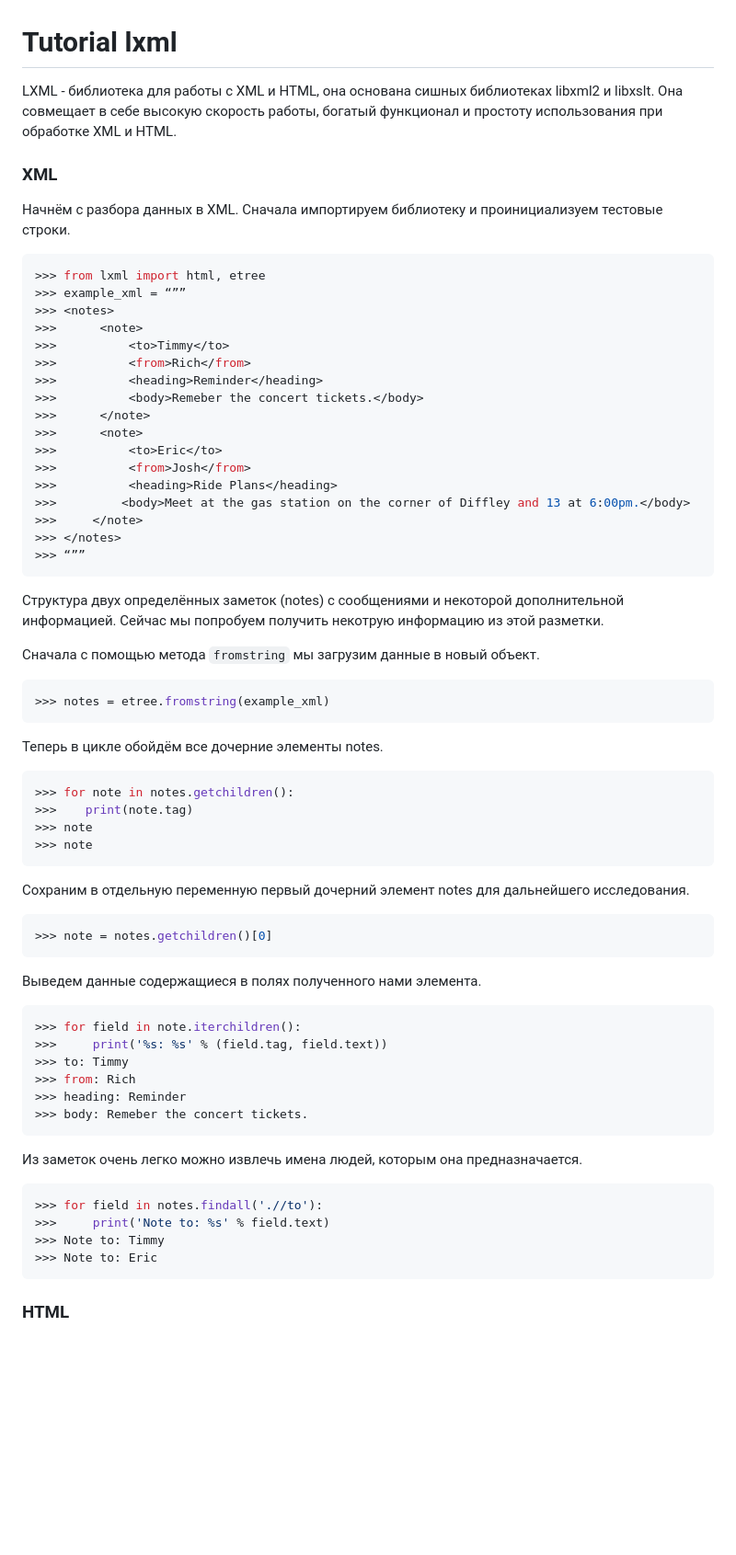
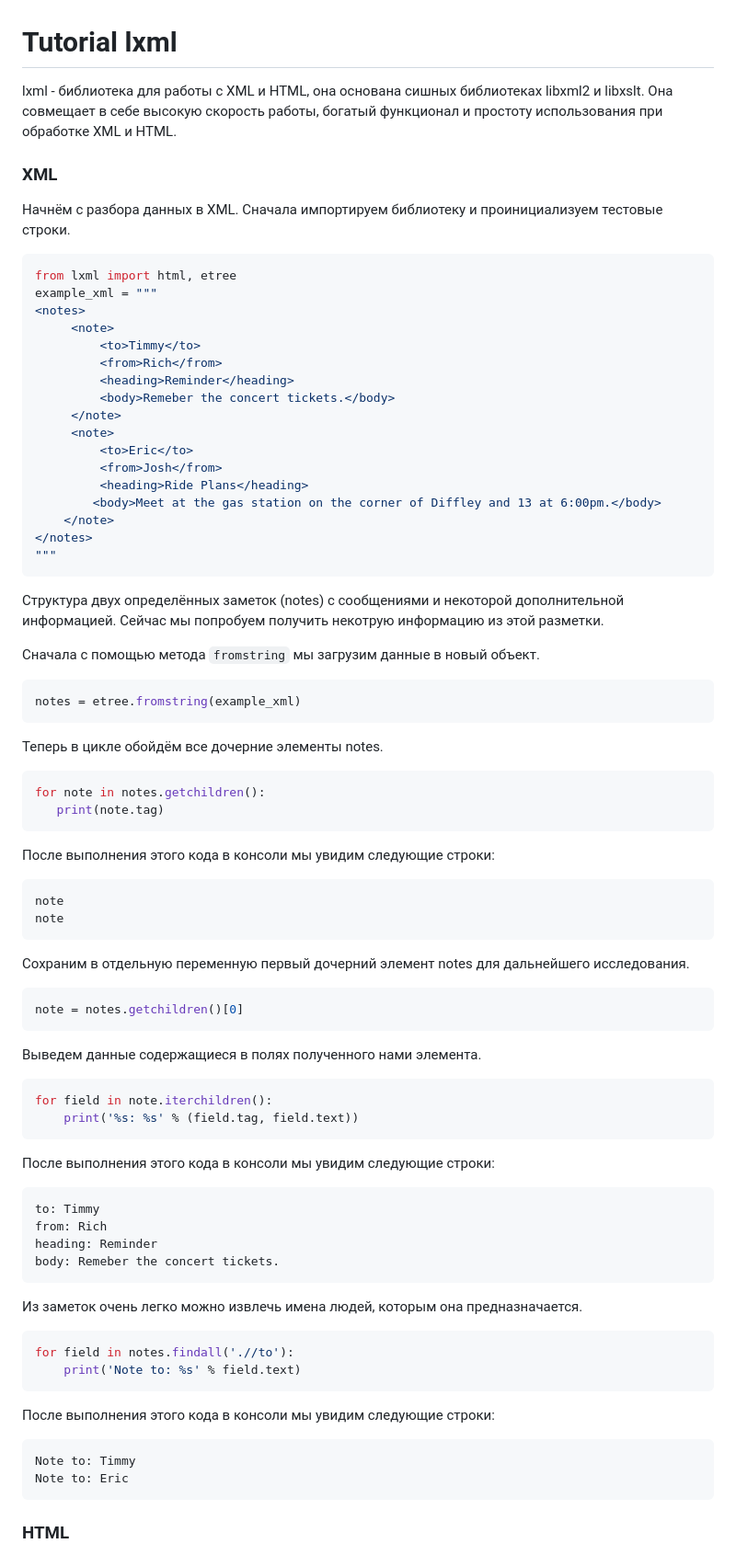
Before and after one commit to aleksey925/knowledge_base, a Markdown page: python/libs-docs/lxml-tutorial.md, the part around the change printed below. Shown: that part at 92% size. Rendered like a GitHub page; blank space fills up the shorter version.

````diff
--- a/python/libs-docs/lxml-tutorial.md
+++ b/python/libs-docs/lxml-tutorial.md
@@ -1,7 +1,7 @@
 Tutorial lxml
 =================
 
-LXML - библиотека для работы с XML и HTML, она основана сишных библиотеках
+lxml - библиотека для работы с XML и HTML, она основана сишных библиотеках
 libxml2 и libxslt. Она совмещает в себе высокую скорость работы, богатый
 функционал и простоту использования при обработке XML и HTML.
 
@@ -11,23 +11,23 @@ libxml2 и libxslt. Она совмещает в себе высокую ско
 Сначала импортируем библиотеку и проинициализуем тестовые строки.
 
 ```python
->>> from lxml import html, etree
->>> example_xml = “””
->>> <notes>
->>>      <note>
->>>          <to>Timmy</to>
->>>          <from>Rich</from>
->>>          <heading>Reminder</heading>
->>>          <body>Remeber the concert tickets.</body>
->>>      </note>
->>>      <note>
->>>          <to>Eric</to>
->>>          <from>Josh</from>
->>>          <heading>Ride Plans</heading>
->>>         <body>Meet at the gas station on the corner of Diffley and 13 at 6:00pm.</body>
->>>     </note>
->>> </notes>
->>> “””
+from lxml import html, etree
+example_xml = """
+<notes>
+     <note>
+         <to>Timmy</to>
+         <from>Rich</from>
+         <heading>Reminder</heading>
+         <body>Remeber the concert tickets.</body>
+     </note>
+     <note>
+         <to>Eric</to>
+         <from>Josh</from>
+         <heading>Ride Plans</heading>
+        <body>Meet at the gas station on the corner of Diffley and 13 at 6:00pm.</body>
+    </note>
+</notes>
+"""
 ```
 
 Структура двух определённых заметок (notes) с сообщениями и некоторой
@@ -37,45 +37,59 @@ libxml2 и libxslt. Она совмещает в себе высокую ско
 Сначала с помощью метода `fromstring` мы загрузим данные в новый объект.
 
 ```python
->>> notes = etree.fromstring(example_xml)
+notes = etree.fromstring(example_xml)
 ```
 
 Теперь в цикле обойдём все дочерние элементы notes.
 
 ```python
->>> for note in notes.getchildren():
->>>    print(note.tag)
->>> note
->>> note
+for note in notes.getchildren():
+   print(note.tag)
+```
+
+После выполнения этого кода в консоли мы увидим следующие строки:
+
+```
+note
+note
 ```
 
 Сохраним в отдельную переменную первый дочерний элемент notes для дальнейшего
 исследования.
 
 ```python
->>> note = notes.getchildren()[0]
+note = notes.getchildren()[0]
 ```
 
 Выведем данные содержащиеся в полях полученного нами элемента.
 
 ```python
->>> for field in note.iterchildren():
->>>     print('%s: %s' % (field.tag, field.text))
->>> to: Timmy
->>> from: Rich
->>> heading: Reminder
->>> body: Remeber the concert tickets.
+for field in note.iterchildren():
+    print('%s: %s' % (field.tag, field.text))
+```
+
+После выполнения этого кода в консоли мы увидим следующие строки:
+
+```
+to: Timmy
+from: Rich
+heading: Reminder
+body: Remeber the concert tickets.
 ```
 
 Из заметок очень легко можно извлечь имена людей, которым она предназначается.
 
 ```python
->>> for field in notes.findall('.//to'):
->>>     print('Note to: %s' % field.text)
->>> Note to: Timmy
->>> Note to: Eric
+for field in notes.findall('.//to'):
+    print('Note to: %s' % field.text)
 ```
 
+После выполнения этого кода в консоли мы увидим следующие строки:
+
+```
+Note to: Timmy
+Note to: Eric
+```
 
 ### HTML
 
````
Also changed, not shown: other parts of python/libs-docs/lxml-tutorial.md (+33 -29 lines), python/libs-docs/alembic-tutorial.md (+8 -3 lines).
